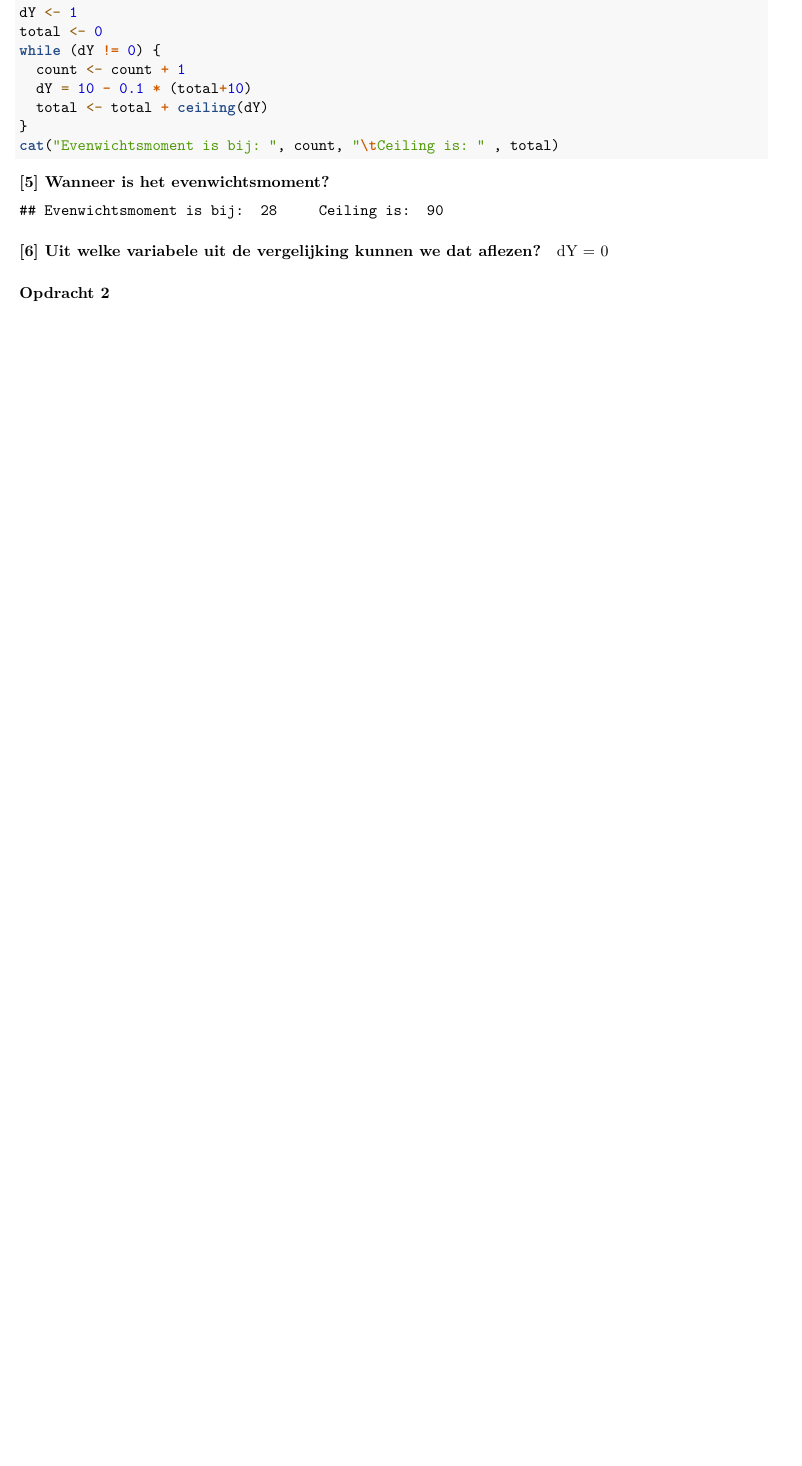
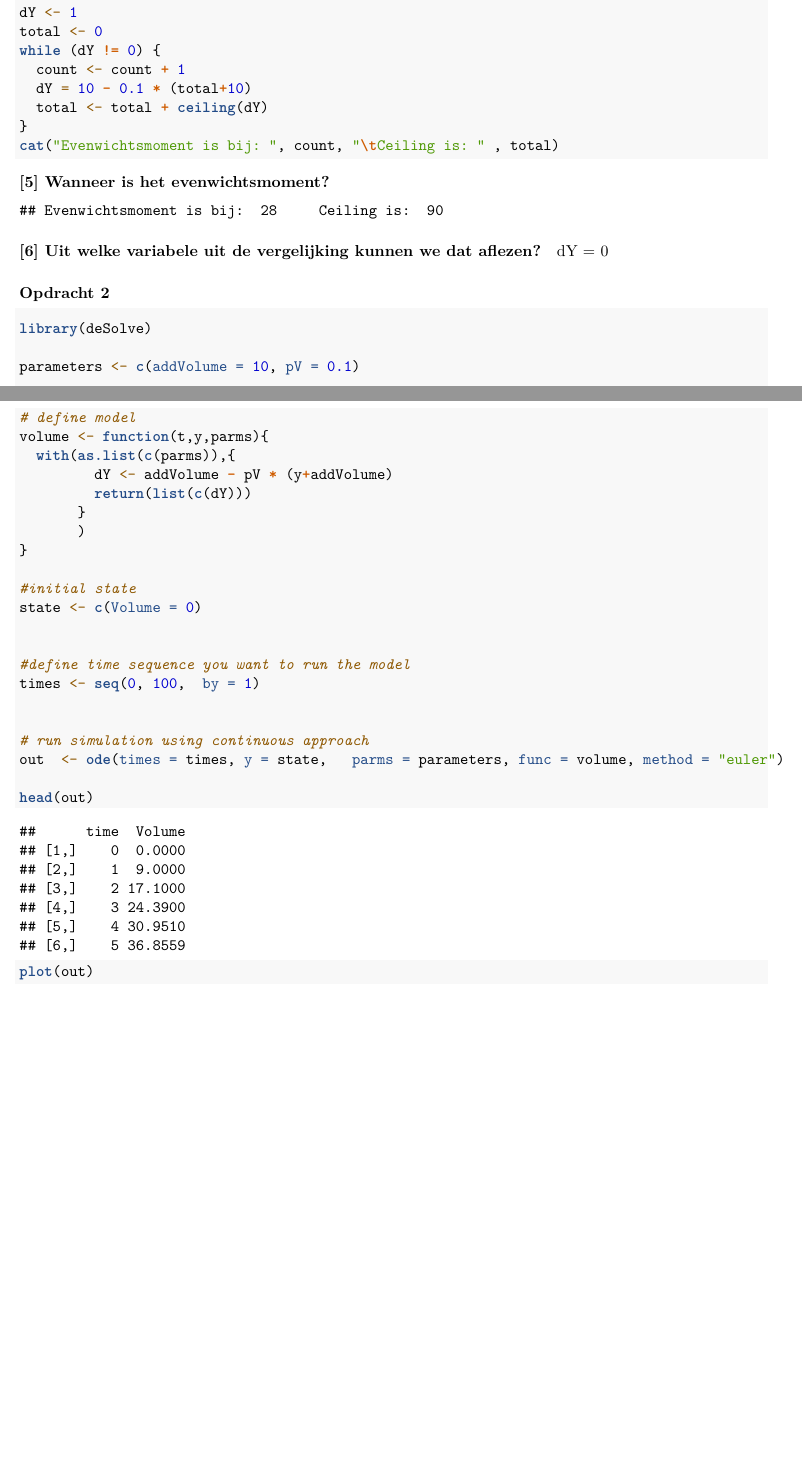
Before and after one commit to devalk96/Thema08, an R Markdown document (Introduction/introductie.Rmd): part of the page before the commit and two parts of pages 1 and 2 of 3 after it, the two joined at a grey line, cut so that both start at the same text, the shorter picture padded with empty space. Rendered offline with R 4.5, knitr and Pandoc, then LaTeX, with nearby package versions.

Commit message:
introductie.Rmd Opdracht2

````diff
--- a/Introduction/introductie.Rmd
+++ b/Introduction/introductie.Rmd
@@ -44,3 +44,32 @@ cat("Evenwichtsmoment is bij: ", count, "\tCeiling is: " , total)
 dY = 0
 
 ### Opdracht 2
+```{r}
+library(deSolve)
+
+parameters <- c(addVolume = 10, pV = 0.1)
+
+# define model
+volume <- function(t,y,parms){
+  with(as.list(c(parms)),{
+         dY <- addVolume - pV * (y+addVolume)
+         return(list(c(dY)))
+       }
+       )
+}
+
+#initial state
+state <- c(Volume = 0)
+
+
+#define time sequence you want to run the model
+times <- seq(0, 100,  by = 1)
+
+
+# run simulation using continuous approach
+out  <- ode(times = times, y = state,   parms = parameters, func = volume, method = "euler")
+
+head(out)
+
+plot(out)
+```
````
